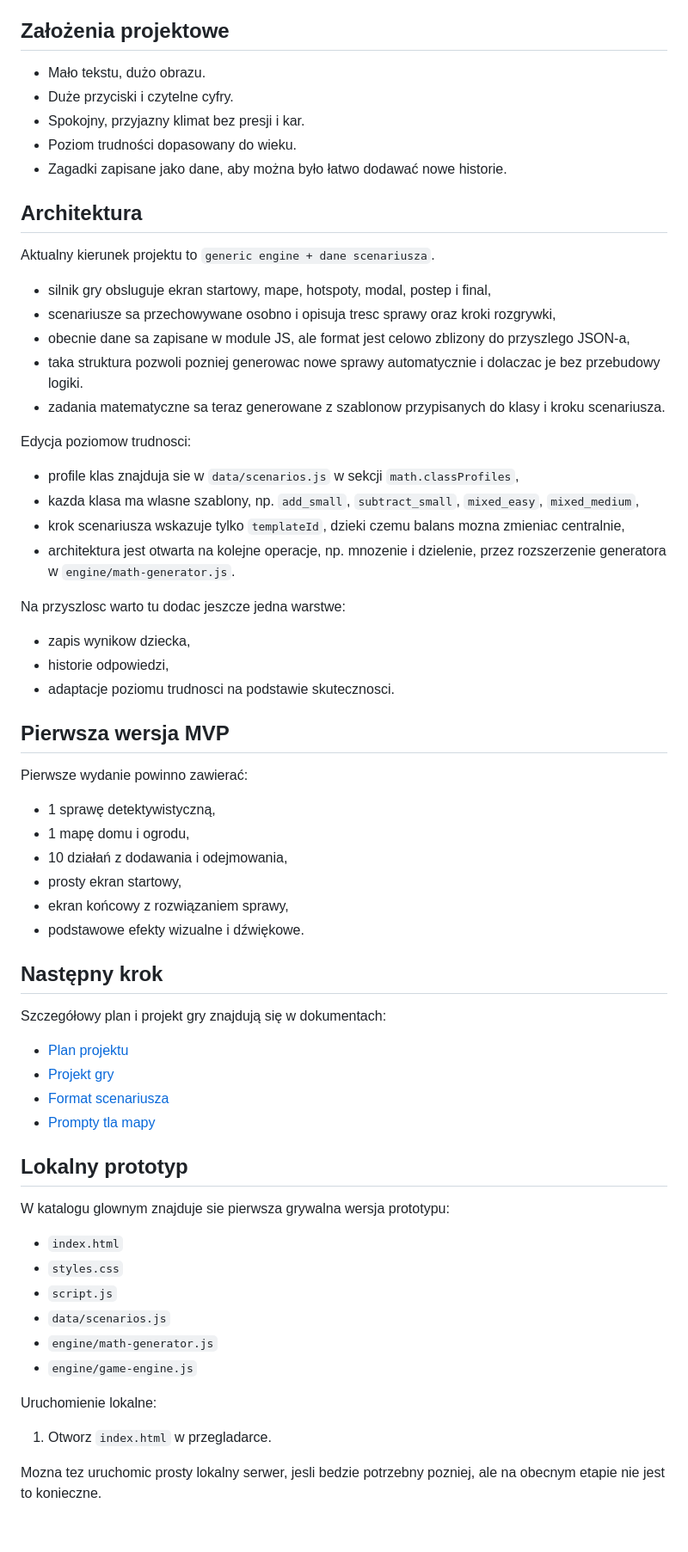
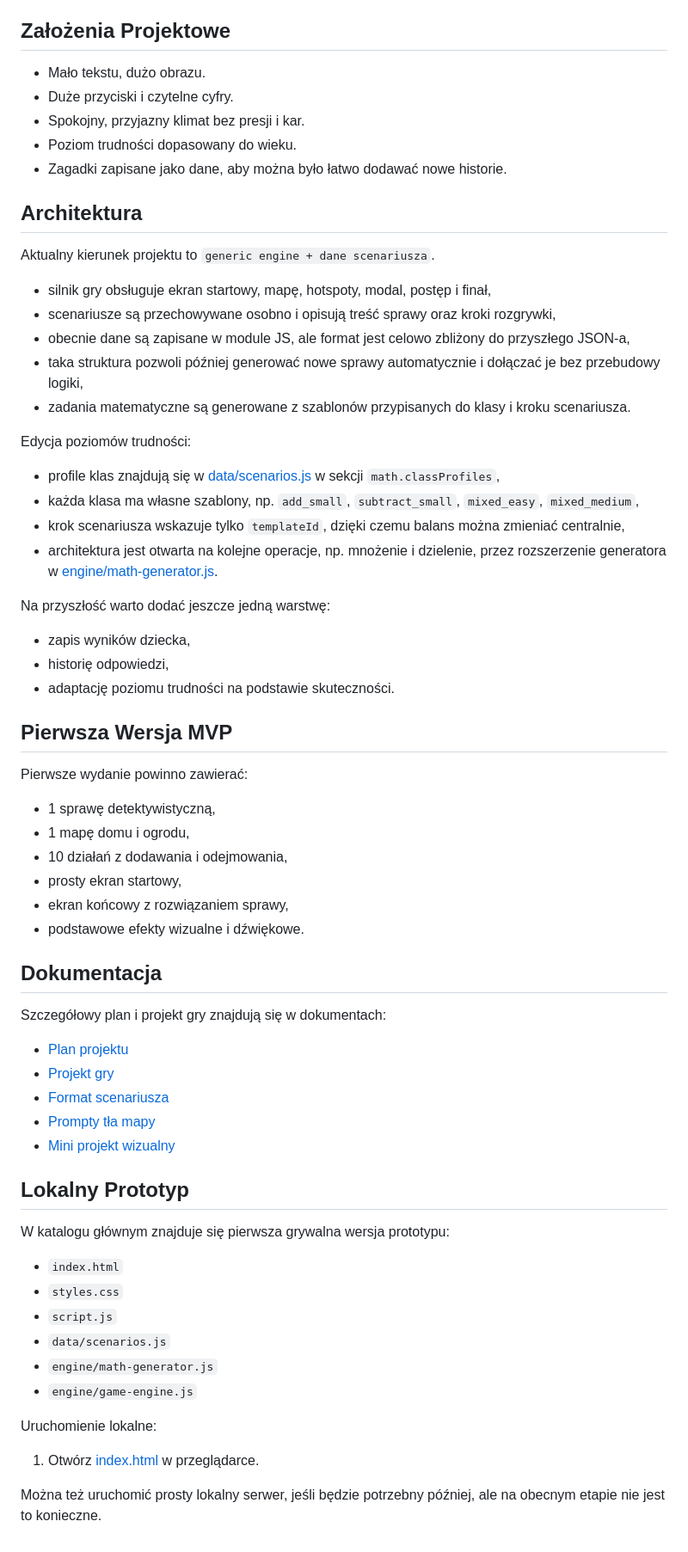
Before and after one commit to mgoszcz/math, a Markdown page: README.md, the part around one of its changes. Shown at 86% size. GitHub-like rendering.

Commit message:
Fix README encoding

```diff
--- a/README.md
+++ b/README.md
@@ -34,7 +34,7 @@ Dlaczego ten wybór:
 - proste rozszerzanie o nowe sprawy,
 - brak potrzeby ciężkiego silnika gier na pierwszą wersję.
 
-## Założenia projektowe
+## Założenia Projektowe
 
 - Mało tekstu, dużo obrazu.
 - Duże przyciski i czytelne cyfry.
@@ -46,26 +46,26 @@ Dlaczego ten wybór:
 
 Aktualny kierunek projektu to `generic engine + dane scenariusza`.
 
-- silnik gry obsluguje ekran startowy, mape, hotspoty, modal, postep i final,
-- scenariusze sa przechowywane osobno i opisuja tresc sprawy oraz kroki rozgrywki,
-- obecnie dane sa zapisane w module JS, ale format jest celowo zblizony do przyszlego JSON-a,
-- taka struktura pozwoli pozniej generowac nowe sprawy automatycznie i dolaczac je bez przebudowy logiki.
-- zadania matematyczne sa teraz generowane z szablonow przypisanych do klasy i kroku scenariusza.
+- silnik gry obsługuje ekran startowy, mapę, hotspoty, modal, postęp i finał,
+- scenariusze są przechowywane osobno i opisują treść sprawy oraz kroki rozgrywki,
+- obecnie dane są zapisane w module JS, ale format jest celowo zbliżony do przyszłego JSON-a,
+- taka struktura pozwoli później generować nowe sprawy automatycznie i dołączać je bez przebudowy logiki,
+- zadania matematyczne są generowane z szablonów przypisanych do klasy i kroku scenariusza.
 
-Edycja poziomow trudnosci:
+Edycja poziomów trudności:
 
-- profile klas znajduja sie w `data/scenarios.js` w sekcji `math.classProfiles`,
-- kazda klasa ma wlasne szablony, np. `add_small`, `subtract_small`, `mixed_easy`, `mixed_medium`,
-- krok scenariusza wskazuje tylko `templateId`, dzieki czemu balans mozna zmieniac centralnie,
-- architektura jest otwarta na kolejne operacje, np. mnozenie i dzielenie, przez rozszerzenie generatora w `engine/math-generator.js`.
+- profile klas znajdują się w [data/scenarios.js](/D:/GitRepo/math/data/scenarios.js) w sekcji `math.classProfiles`,
+- każda klasa ma własne szablony, np. `add_small`, `subtract_small`, `mixed_easy`, `mixed_medium`,
+- krok scenariusza wskazuje tylko `templateId`, dzięki czemu balans można zmieniać centralnie,
+- architektura jest otwarta na kolejne operacje, np. mnożenie i dzielenie, przez rozszerzenie generatora w [engine/math-generator.js](/D:/GitRepo/math/engine/math-generator.js).
 
-Na przyszlosc warto tu dodac jeszcze jedna warstwe:
+Na przyszłość warto dodać jeszcze jedną warstwę:
 
-- zapis wynikow dziecka,
-- historie odpowiedzi,
-- adaptacje poziomu trudnosci na podstawie skutecznosci.
+- zapis wyników dziecka,
+- historię odpowiedzi,
+- adaptację poziomu trudności na podstawie skuteczności.
 
-## Pierwsza wersja MVP
+## Pierwsza Wersja MVP
 
 Pierwsze wydanie powinno zawierać:
 
@@ -76,18 +76,19 @@ Pierwsze wydanie powinno zawierać:
 - ekran końcowy z rozwiązaniem sprawy,
 - podstawowe efekty wizualne i dźwiękowe.
 
-## Następny krok
+## Dokumentacja
 
 Szczegółowy plan i projekt gry znajdują się w dokumentach:
 
 - [Plan projektu](D:\GitRepo\math\docs\plan.md)
 - [Projekt gry](D:\GitRepo\math\docs\game-design.md)
 - [Format scenariusza](D:\GitRepo\math\docs\scenario-format.md)
-- [Prompty tla mapy](D:\GitRepo\math\docs\map-background-prompts.md)
+- [Prompty tła mapy](D:\GitRepo\math\docs\map-background-prompts.md)
+- [Mini projekt wizualny](D:\GitRepo\math\docs\visual-mini-project.md)
 
-## Lokalny prototyp
+## Lokalny Prototyp
 
-W katalogu glownym znajduje sie pierwsza grywalna wersja prototypu:
+W katalogu głównym znajduje się pierwsza grywalna wersja prototypu:
 
 - `index.html`
 - `styles.css`
@@ -98,6 +99,6 @@ W katalogu glownym znajduje sie pierwsza grywalna wersja prototypu:
 
 Uruchomienie lokalne:
 
-1. Otworz `index.html` w przegladarce.
+1. Otwórz [index.html](D:\GitRepo\math\index.html) w przeglądarce.
 
-Mozna tez uruchomic prosty lokalny serwer, jesli bedzie potrzebny pozniej, ale na obecnym etapie nie jest to konieczne.
+Można też uruchomić prosty lokalny serwer, jeśli będzie potrzebny później, ale na obecnym etapie nie jest to konieczne.
```
Also changed, not shown: other parts of README.md (+2 -2 lines).
